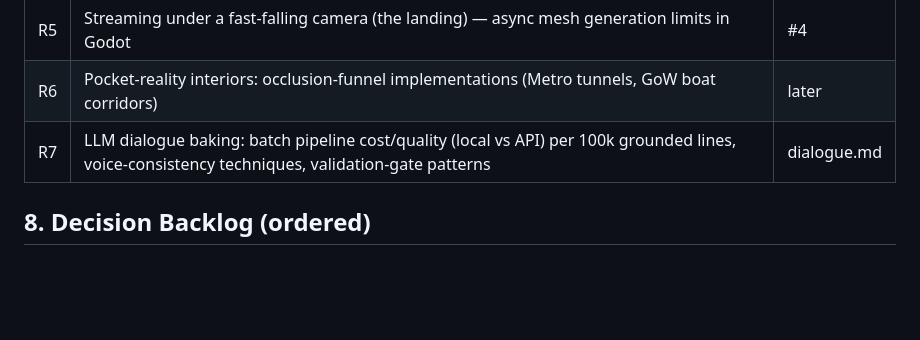
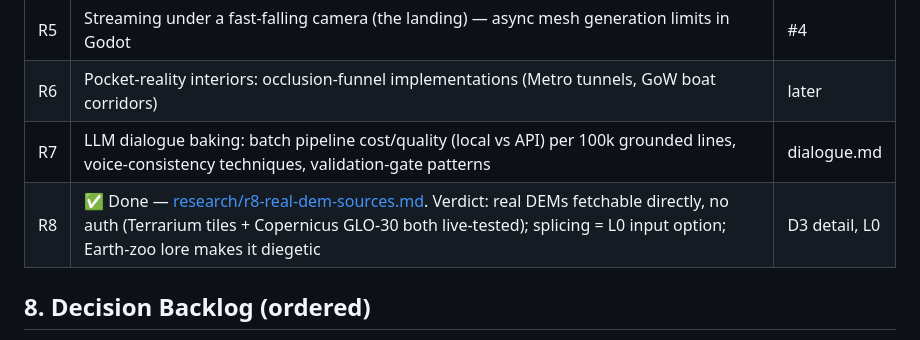
Before and after one commit to shovelhead24/possession, a Markdown page: docs/brief.md, the part around the change. Drawn GitHub-style; blank space fills up the shorter version.

```diff
--- a/docs/brief.md
+++ b/docs/brief.md
@@ -95,6 +95,7 @@ Interaction tiers 0–4 (static signal → passive react → binary → stateful
 | R5 | Streaming under a fast-falling camera (the landing) — async mesh generation limits in Godot | #4 |
 | R6 | Pocket-reality interiors: occlusion-funnel implementations (Metro tunnels, GoW boat corridors) | later |
 | R7 | LLM dialogue baking: batch pipeline cost/quality (local vs API) per 100k grounded lines, voice-consistency techniques, validation-gate patterns | dialogue.md |
+| R8 | ✅ Done — [research/r8-real-dem-sources.md](research/r8-real-dem-sources.md). Verdict: real DEMs fetchable directly, no auth (Terrarium tiles + Copernicus GLO-30 both live-tested); splicing = L0 input option; Earth-zoo lore makes it diegetic | D3 detail, L0 |
 
 ## 8. Decision Backlog (ordered)
 
```
Also changed, not shown: docs/research/r8-real-dem-sources.md (added, +17 -0 lines), docs/terrain/layerbuf-v0.md (+1 -1 lines).
